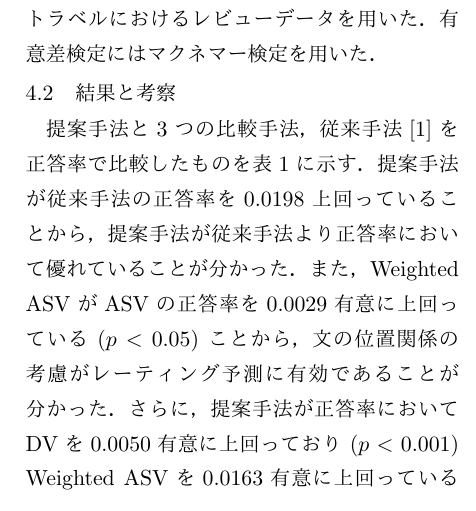
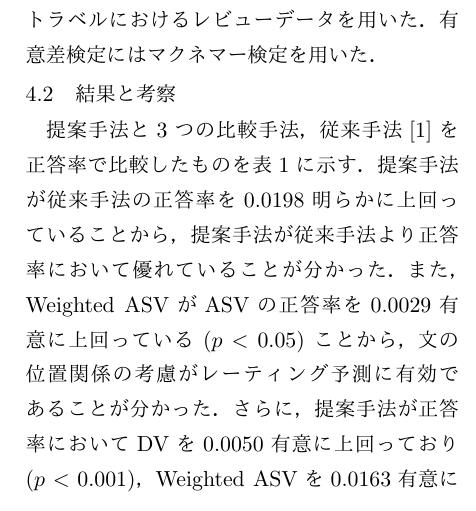
Before and after one commit to ytoyama/bachelor_thesis, a LaTeX document (summary/summary.tex): part of one column of page 2 of 2, cut so that both start at the same text. The pictures show the PDF file summary/summary.pdf that the author committed with the source.

Commit message:
Update summary

```diff
--- a/summary/summary.tex
+++ b/summary/summary.tex
@@ -139,13 +139,13 @@ Weighted ASVとはレビュー内で重み付け平均によって圧縮され
 
 提案手法と3つの比較手法、従来手法\cite{fujitani15}を
 正答率で比較したものを表\ref{tab:Accuracies}に示す。
-提案手法が従来手法の正答率を0.0198上回っていることから、
+提案手法が従来手法の正答率を0.0198明らかに上回っていることから、
 提案手法が従来手法より正答率において優れていることが分かった。
 また、Weighted ASVがASVの正答率を
 0.0029有意に上回っている ($p < 0.05$) ことから、
 文の位置関係の考慮がレーティング予測に有効であることが分かった。
 さらに、提案手法が正答率において
-DVを0.0050有意に上回っており ($p < 0.001$)
+DVを0.0050有意に上回っており ($p < 0.001$)、
 Weighted ASVを0.0163有意に上回っている ($p < 0.001$) ことから、
 文書ベクトルと文ベクトルを同時に素性として用いることがレーティング予測に
 有効であることが分かった。
```
Also changed, not shown: summary/summary.pdf.
